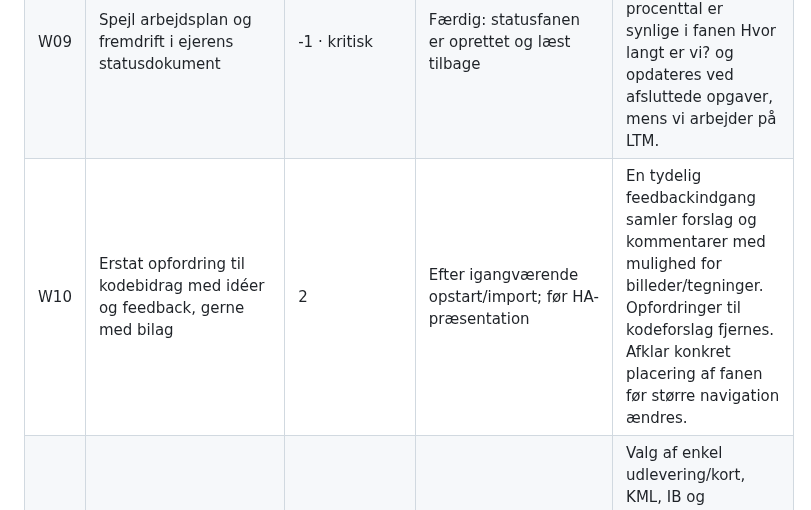
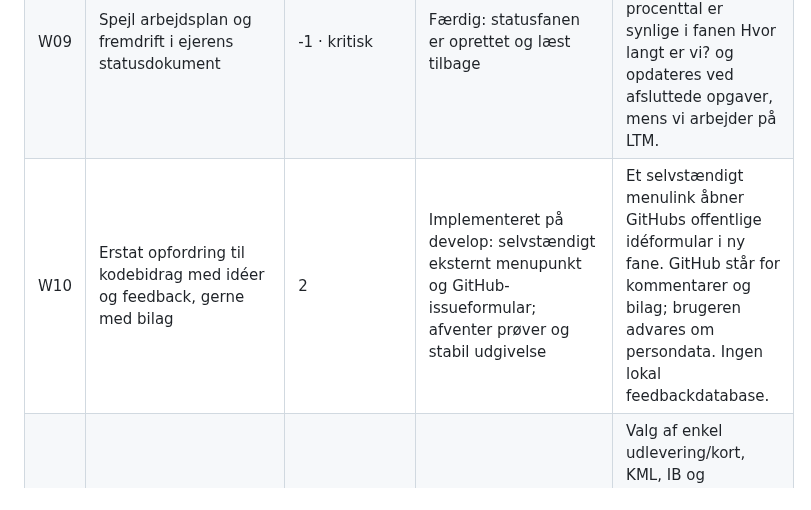
Before and after one commit to Bib007/LTM-Local-Territory-Manager, a Markdown page: OENSKELISTE.md, the part around the change. Drawn GitHub-style.

Commit message:
feat: GitHub-drevet idéformular, privatlivstekst og menudesign

```diff
--- a/OENSKELISTE.md
+++ b/OENSKELISTE.md
@@ -6,7 +6,7 @@ Den faste klargøringsplan står fortsat på 20 %. Nye ønsker udvider ikke auto
 | --- | --- | --- | --- | --- |
 | W14 | KTM-rapportens distriktskort tilpasses automatisk til geografiens højde/bredde, evt. egen side, og distriktnumre vises på kortet | 3 | Planlagt sammen med rapportarbejdet | Kortet bruger dynamisk format/udsnit og læsbare distriktnumre ved både smalle og brede distriktsgrænser. |\n| W15 | Forbedr autofuldførelse af forkyndere ved udlevering | 6 | Planlagt til betjeningsforbedringer | En tydelig, relevant forslagsliste erstatter browserlignende autofyld; tastatur og mobil fungerer. |\n| W16 | Automatisk distriktsinddeling skal følge meningsfulde vej- og områdegrænser, ikke firkanter | 7 | Planlagt til korteditor og automatisk inddeling | Forslag følger veje og naturlige områder og kan kontrolleres/redigeres før gemning. |\n| W17 | Fjern tallet 'midlertidige kort' fra KTM-rapportens 'Distriktets oplysninger' | 7 | Planlagt til rapportarbejdet | Tallet vises ikke længere i rapporten; underliggende kortdata bevares. |\n| W11 | Visuel statusoversigt med korte felter og farvekoder | -1 · kritisk | Færdig i ejerens statusdokument | Tre statusfelter, separate færdig-/næste-felter og kompakte tabeller erstatter den lange statusprosa. Den eksporterede visning er kontrolleret visuelt. |
 | W09 | Spejl arbejdsplan og fremdrift i ejerens statusdokument | -1 · kritisk | Færdig: statusfanen er oprettet og læst tilbage | Aktuelle opgaver, næste rækkefølge, prioriteter og procenttal er synlige i fanen Hvor langt er vi? og opdateres ved afsluttede opgaver, mens vi arbejder på LTM. |
-| W10 | Erstat opfordring til kodebidrag med idéer og feedback, gerne med bilag | 2 | Efter igangværende opstart/import; før HA-præsentation | En tydelig feedbackindgang samler forslag og kommentarer med mulighed for billeder/tegninger. Opfordringer til kodeforslag fjernes. Afklar konkret placering af fanen før større navigation ændres. |
+| W10 | Erstat opfordring til kodebidrag med idéer og feedback, gerne med bilag | 2 | Implementeret på develop: selvstændigt eksternt menupunkt og GitHub-issueformular; afventer prøver og stabil udgivelse | Et selvstændigt menulink åbner GitHubs offentlige idéformular i ny fane. GitHub står for kommentarer og bilag; brugeren advares om persondata. Ingen lokal feedbackdatabase. |
 | W01 | Førstegangsopsætning med spørgsmål og guidet rundtur | Ikke angivet | Færdig på develop; program- og platformskontroller består | Valg af enkel udlevering/kort, KML, IB og manuel/automatisk inddeling giver en personlig plan; rundtur kan springes over og genåbnes uden at oprette data. |
 | W02 | Importér allerede fordelte distriktskort fra Excel eller CSV | Ikke angivet | Færdig på develop; program- og platformskontroller består | Skabelon med områder, kortnumre/navne og præcise adresser; lokal kontrol af fejl/dubletter; samlet godkendelse; eksisterende kort overskrives ikke. |
 | W03 | Projektets logo tydeligt i appens øverste del | 5 | Næste samlet med W04 | Eksisterende mærke gennemgås og suppleres med korrekt logo; lys/mørk baggrund samt mobilbredder er kontrolleret. |
```
